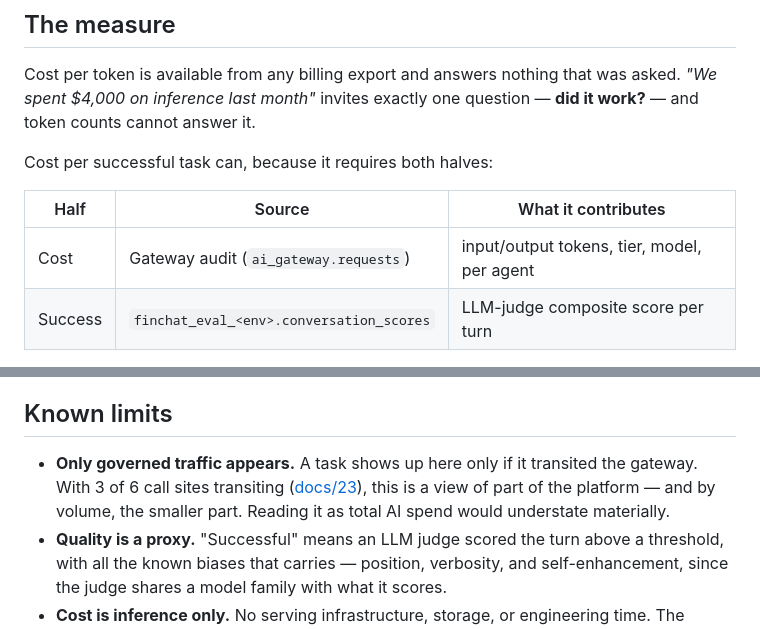
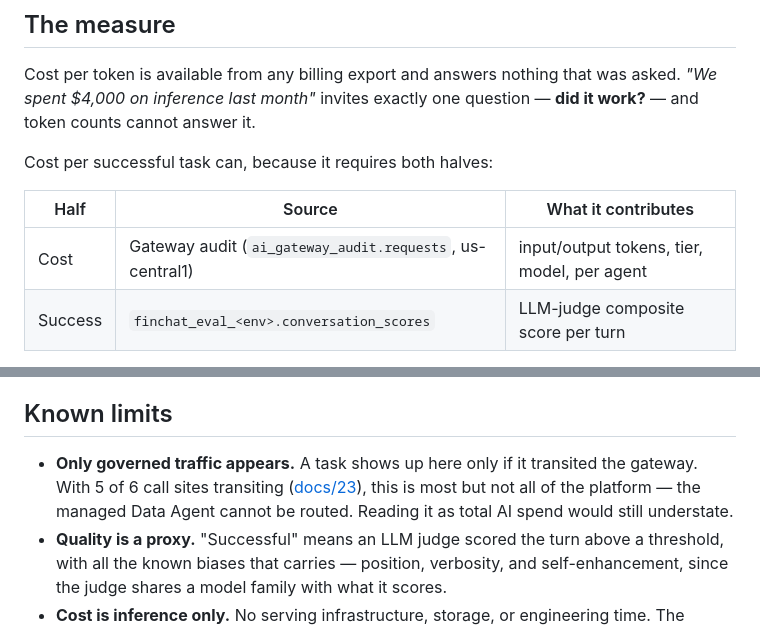
Before and after one commit to jeremydegardeyn/finchat, a Markdown page: docs/22-ai-unit-economics.md, 2 parts joined by grey strips. Drawn GitHub-style.

Commit message:
Correct stale dataset name and transit share in docs/22
The cost source is ai_gateway_audit.requests in us-central1, not the US
multi-region dataset it replaced. Transit is 5 of 6 call sites since the ADK
adapter landed, not 3 of 6.

Co-Authored-By: Claude Opus 5 <noreply@anthropic.com>

```diff
--- a/docs/22-ai-unit-economics.md
+++ b/docs/22-ai-unit-economics.md
@@ -16,7 +16,7 @@ Cost per successful task can, because it requires both halves:
 
 | Half | Source | What it contributes |
 |---|---|---|
-| Cost | Gateway audit (`ai_gateway.requests`) | input/output tokens, tier, model, per agent |
+| Cost | Gateway audit (`ai_gateway_audit.requests`, us-central1) | input/output tokens, tier, model, per agent |
 | Success | `finchat_eval_<env>.conversation_scores` | LLM-judge composite score per turn |
 
 Most platforms have one or the other. Having both, and joining them, is what makes this
@@ -103,9 +103,9 @@ correctly-schema'd table in the wrong location is as useless as no table at all.
 ## Known limits
 
 - **Only governed traffic appears.** A task shows up here only if it transited the
-  gateway. With 3 of 6 call sites transiting ([docs/23](23-gateway-transit.md)), this is a
-  view of part of the platform — and by volume, the smaller part. Reading it as total AI
-  spend would understate materially.
+  gateway. With 5 of 6 call sites transiting ([docs/23](23-gateway-transit.md)), this is
+  most but not all of the platform — the managed Data Agent cannot be routed. Reading it
+  as total AI spend would still understate.
 - **Quality is a proxy.** "Successful" means an LLM judge scored the turn above a
   threshold, with all the known biases that carries — position, verbosity, and
   self-enhancement, since the judge shares a model family with what it scores.
```
